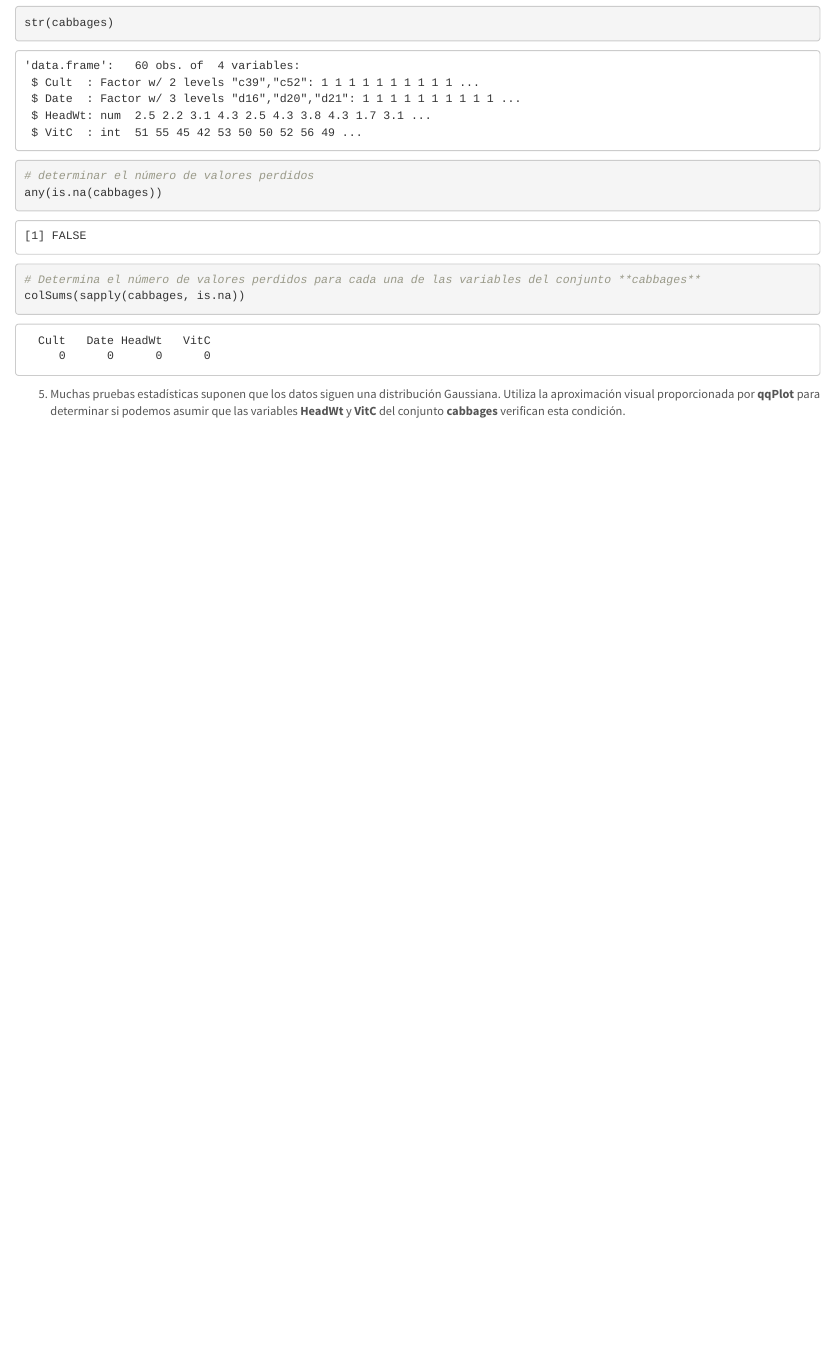
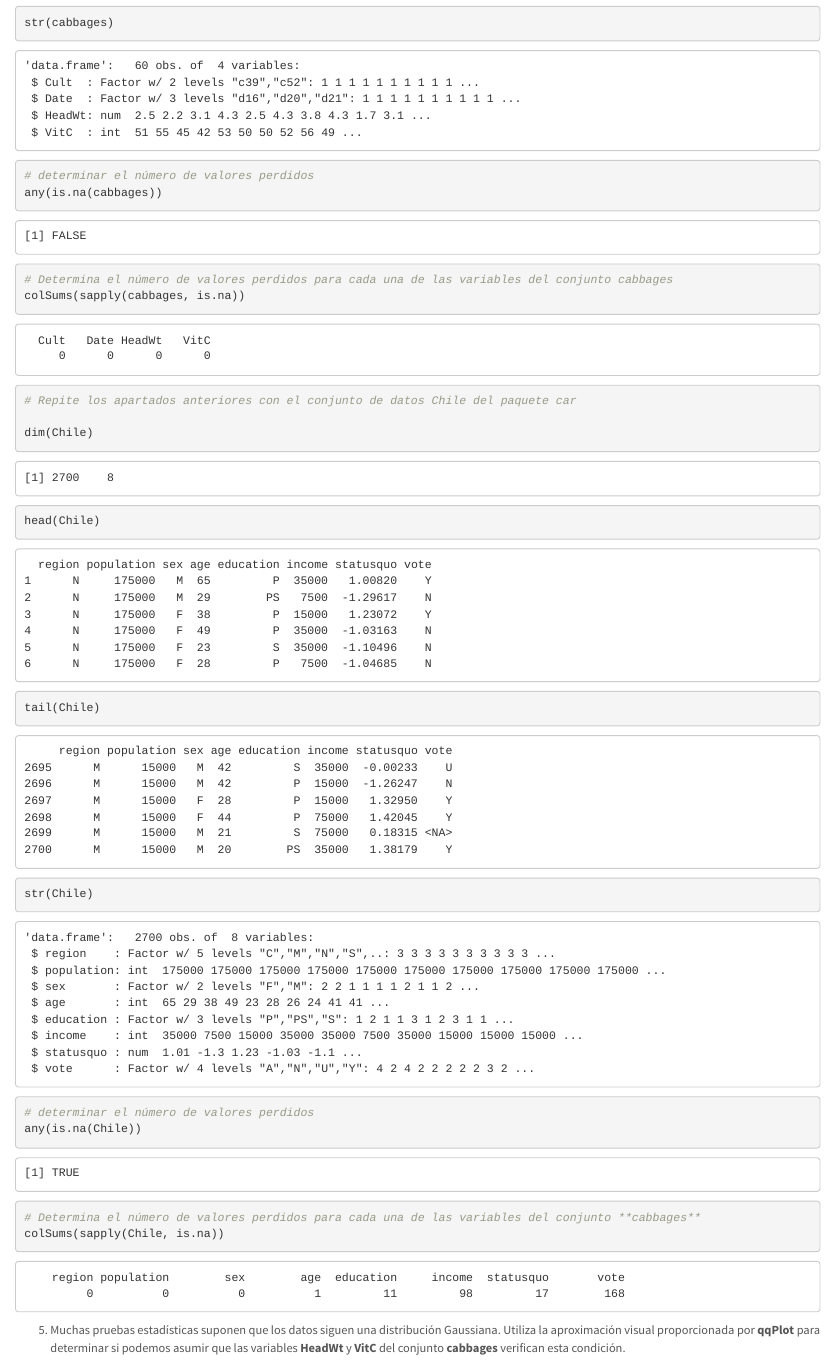
Before and after one commit to Gema18/SolucionesTema1, an R Markdown document (BoletinTema1ALUMNO.Rmd): the page in a window 1100 px wide, from 6940 px down. Rendered offline with R 4.5, knitr and Pandoc, with nearby package versions.

Commit message:
Finalizado apartado c del ejercicio 4

```diff
--- a/BoletinTema1ALUMNO.Rmd
+++ b/BoletinTema1ALUMNO.Rmd
@@ -220,23 +220,22 @@ str(cabbages)
 # determinar el número de valores perdidos
 any(is.na(cabbages))
 
-# Determina el número de valores perdidos para cada una de las variables del conjunto **cabbages**
+# Determina el número de valores perdidos para cada una de las variables del conjunto cabbages
 colSums(sapply(cabbages, is.na))
 
 
+# Repite los apartados anteriores con el conjunto de datos Chile del paquete car
 
+dim(Chile)
+head(Chile)
+tail(Chile)
+str(Chile)
 
+# determinar el número de valores perdidos
+any(is.na(Chile))
 
-
-
-
-
-
-
-
-
-
-
+# Determina el número de valores perdidos para cada una de las variables del conjunto **cabbages**
+colSums(sapply(Chile, is.na))
 
 
 
```
